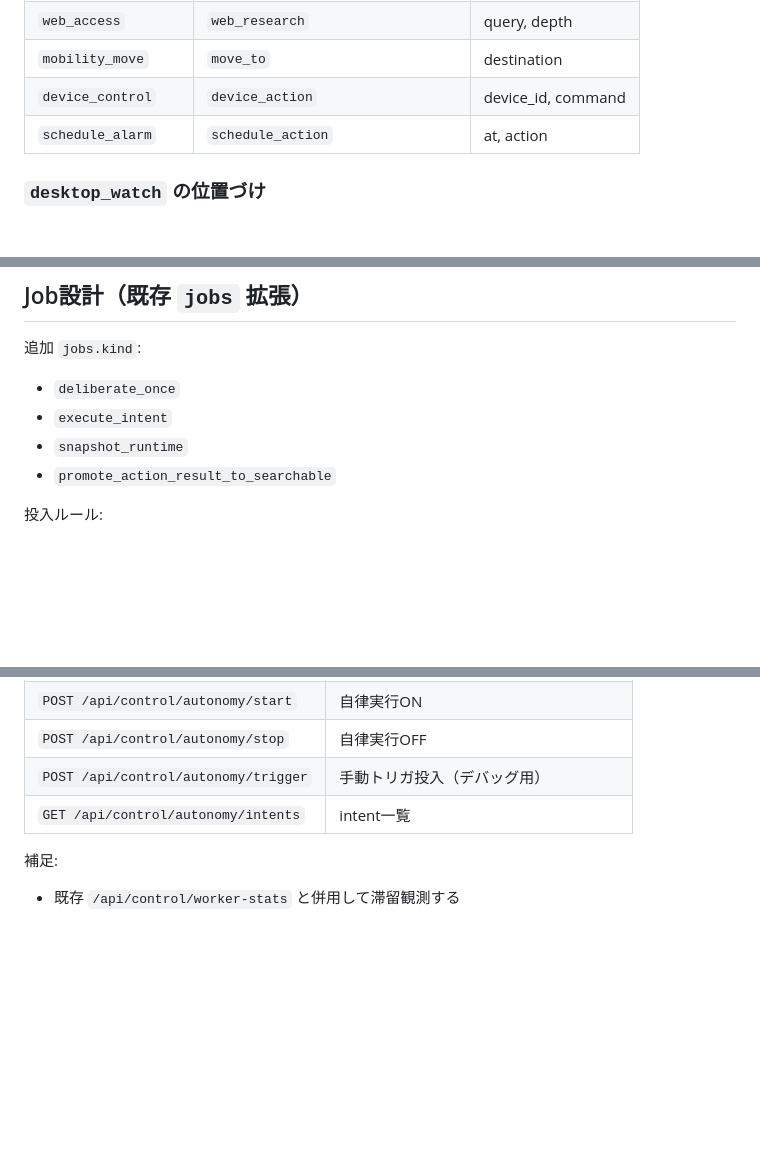
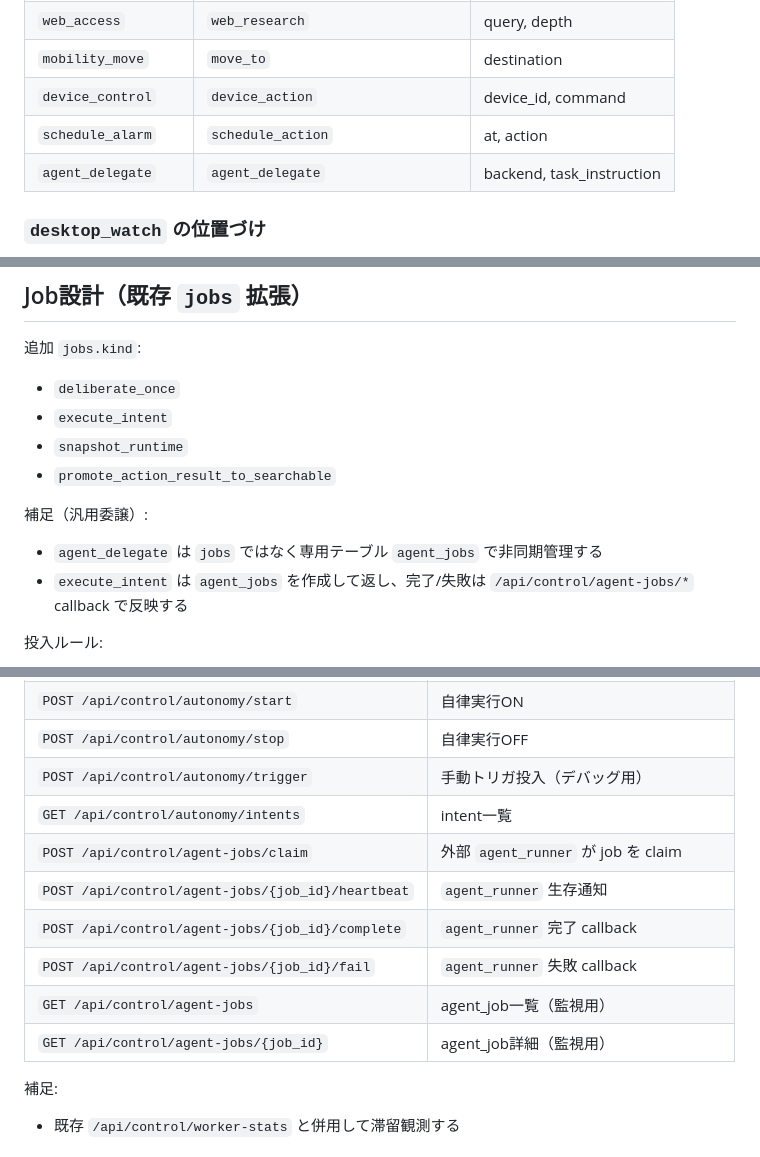
Before and after one commit to hirona98/CocoroGhost, a Markdown page: docs/18_自発行動アーキテクチャ詳細設計.md, 3 parts joined by grey strips. Rendered like a GitHub page; blank space fills up the shorter version.

```diff
--- a/docs/18_自発行動アーキテクチャ詳細設計.md
+++ b/docs/18_自発行動アーキテクチャ詳細設計.md
@@ -558,6 +558,7 @@ flowchart LR
 | `mobility_move` | `move_to` | destination |
 | `device_control` | `device_action` | device_id, command |
 | `schedule_alarm` | `schedule_action` | at, action |
+| `agent_delegate` | `agent_delegate` | backend, task_instruction |
 
 ### `desktop_watch` の位置づけ
 
@@ -637,6 +638,11 @@ RAM保持項目:
 - `snapshot_runtime`
 - `promote_action_result_to_searchable`
 
+補足（汎用委譲）:
+
+- `agent_delegate` は `jobs` ではなく専用テーブル `agent_jobs` で非同期管理する
+- `execute_intent` は `agent_jobs` を作成して返し、完了/失敗は `/api/control/agent-jobs/*` callback で反映する
+
 投入ルール:
 
 - Trigger生成時に `deliberate_once` を投入
@@ -696,6 +702,12 @@ RAM保持項目:
 | `POST /api/control/autonomy/stop` | 自律実行OFF |
 | `POST /api/control/autonomy/trigger` | 手動トリガ投入（デバッグ用） |
 | `GET /api/control/autonomy/intents` | intent一覧 |
+| `POST /api/control/agent-jobs/claim` | 外部 `agent_runner` が job を claim |
+| `POST /api/control/agent-jobs/{job_id}/heartbeat` | `agent_runner` 生存通知 |
+| `POST /api/control/agent-jobs/{job_id}/complete` | `agent_runner` 完了 callback |
+| `POST /api/control/agent-jobs/{job_id}/fail` | `agent_runner` 失敗 callback |
+| `GET /api/control/agent-jobs` | agent_job一覧（監視用） |
+| `GET /api/control/agent-jobs/{job_id}` | agent_job詳細（監視用） |
 
 補足:
 
```
Also changed, not shown: other parts of docs/18_自発行動アーキテクチャ詳細設計.md (+2 -0 lines), docs/07_API.md (+126 -0 lines).
